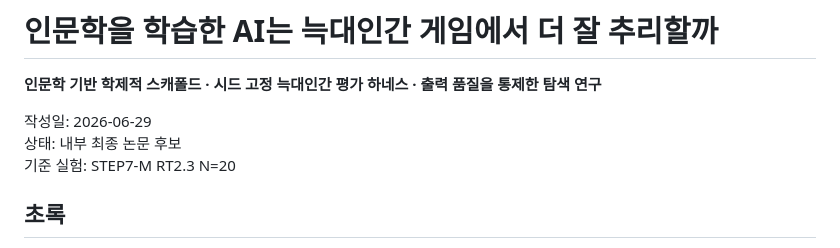
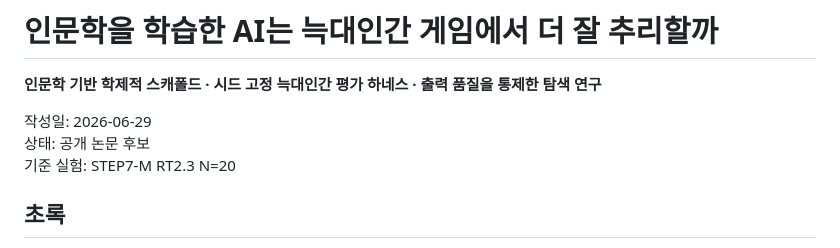
Before and after one commit to ljhljh0703-cmd/ai-npc-social-reasoning-harness, a Markdown page: docs/paper-ko.md, the part around the change. Drawn GitHub-style.

```diff
--- a/docs/paper-ko.md
+++ b/docs/paper-ko.md
@@ -3,7 +3,7 @@
 **인문학 기반 학제적 스캐폴드 · 시드 고정 늑대인간 평가 하네스 · 출력 품질을 통제한 탐색 연구**
 
 작성일: 2026-06-29
-상태: 내부 최종 논문 후보
+상태: 공개 논문 후보
 기준 실험: STEP7-M RT2.3 N=20
 
 ## 초록
```
Also changed, not shown: docs/paper-en.md (+1 -1 lines).
